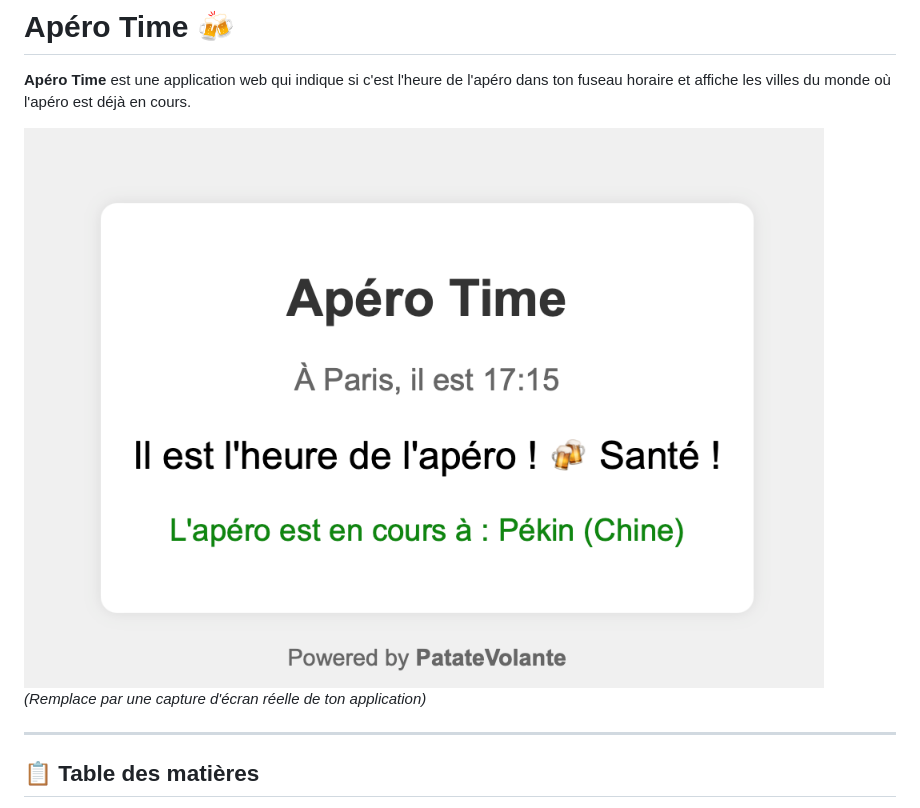
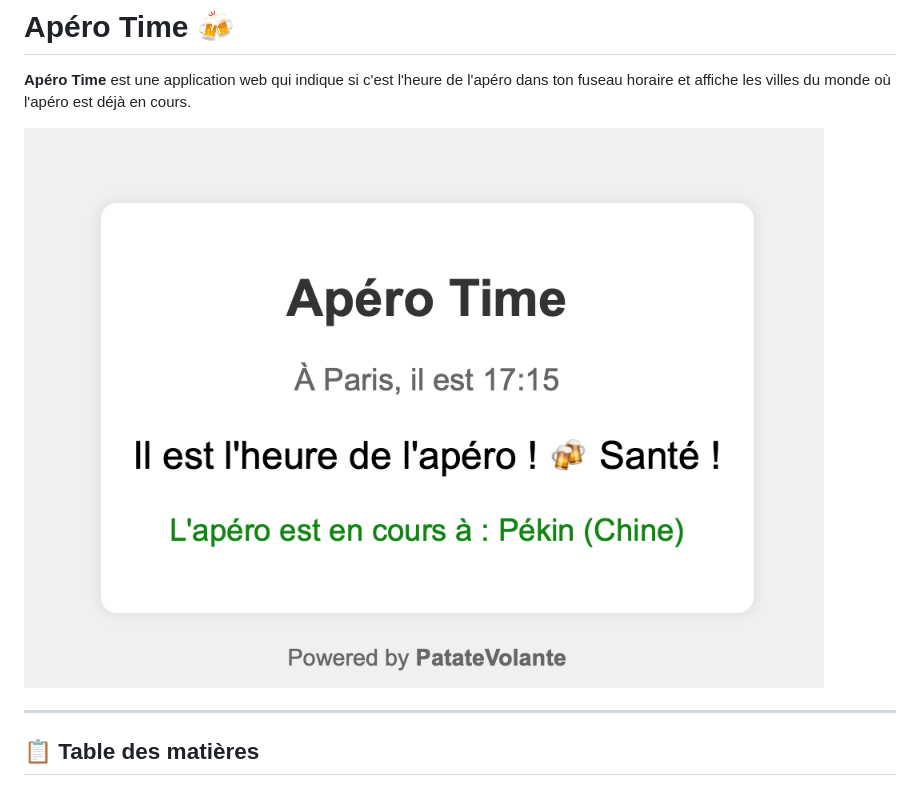
Before and after one commit to PatateVolante/Apero_Time, a Markdown page: README.md, the part around the change. Drawn GitHub-style.

```diff
--- a/README.md
+++ b/README.md
@@ -2,7 +2,7 @@
 
 **Apéro Time** est une application web qui indique si c'est l'heure de l'apéro dans ton fuseau horaire et affiche les villes du monde où l'apéro est déjà en cours.
 
-![Apéro Time Screenshot](img/image.png) *(Remplace par une capture d'écran réelle de ton application)*
+![Apéro Time Screenshot](img/image.png)
 
 ---
 
```
